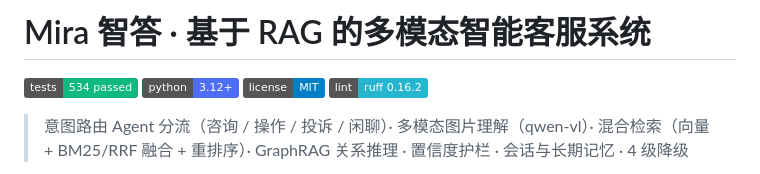
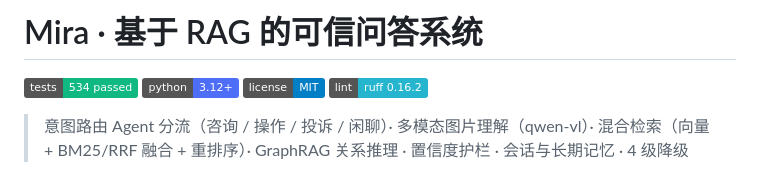
Before and after one commit to UniqueDevJing/Mira, a Markdown page: README.md, the part around the change. Rendered like a GitHub page; badges without logos.

Commit message:
统一项目名称：与简历保持一致

```diff
--- a/README.md
+++ b/README.md
@@ -1,4 +1,4 @@
-# Mira 智答 · 基于 RAG 的多模态智能客服系统
+# Mira · 基于 RAG 的可信问答系统
 
 ![Tests](https://img.shields.io/badge/tests-534%20passed-10b981)
 ![Python](https://img.shields.io/badge/python-3.12%2B-4f6ef7)
```
